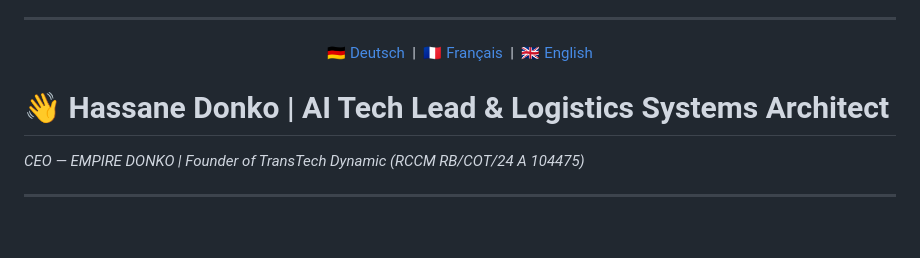
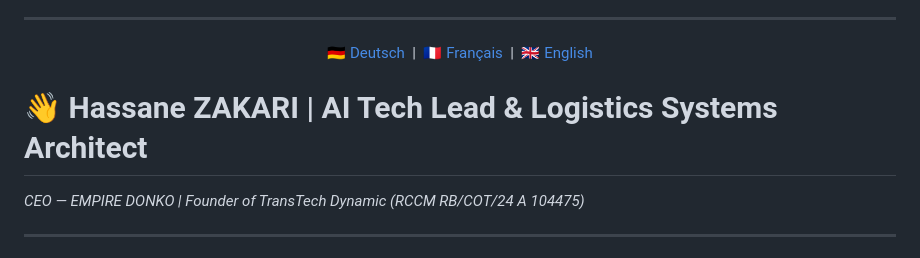
Before and after one commit to Donko-dev/Donko-dev, a Markdown page: Readme.md, the part around the change. GitHub-like rendering; blank space fills up the shorter version.

Commit message:
Update name from Hassane Donko to Hassane ZAKARI

```diff
--- a/Readme.md
+++ b/Readme.md
@@ -19,7 +19,7 @@
   <a href="#-english">🇬🇧 English</a>
 </p>
 
-# 👋 Hassane Donko | AI Tech Lead & Logistics Systems Architect
+# 👋 Hassane ZAKARI | AI Tech Lead & Logistics Systems Architect
 *CEO — EMPIRE DONKO | Founder of TransTech Dynamic (RCCM RB/COT/24 A 104475)*
 
 ---
```
